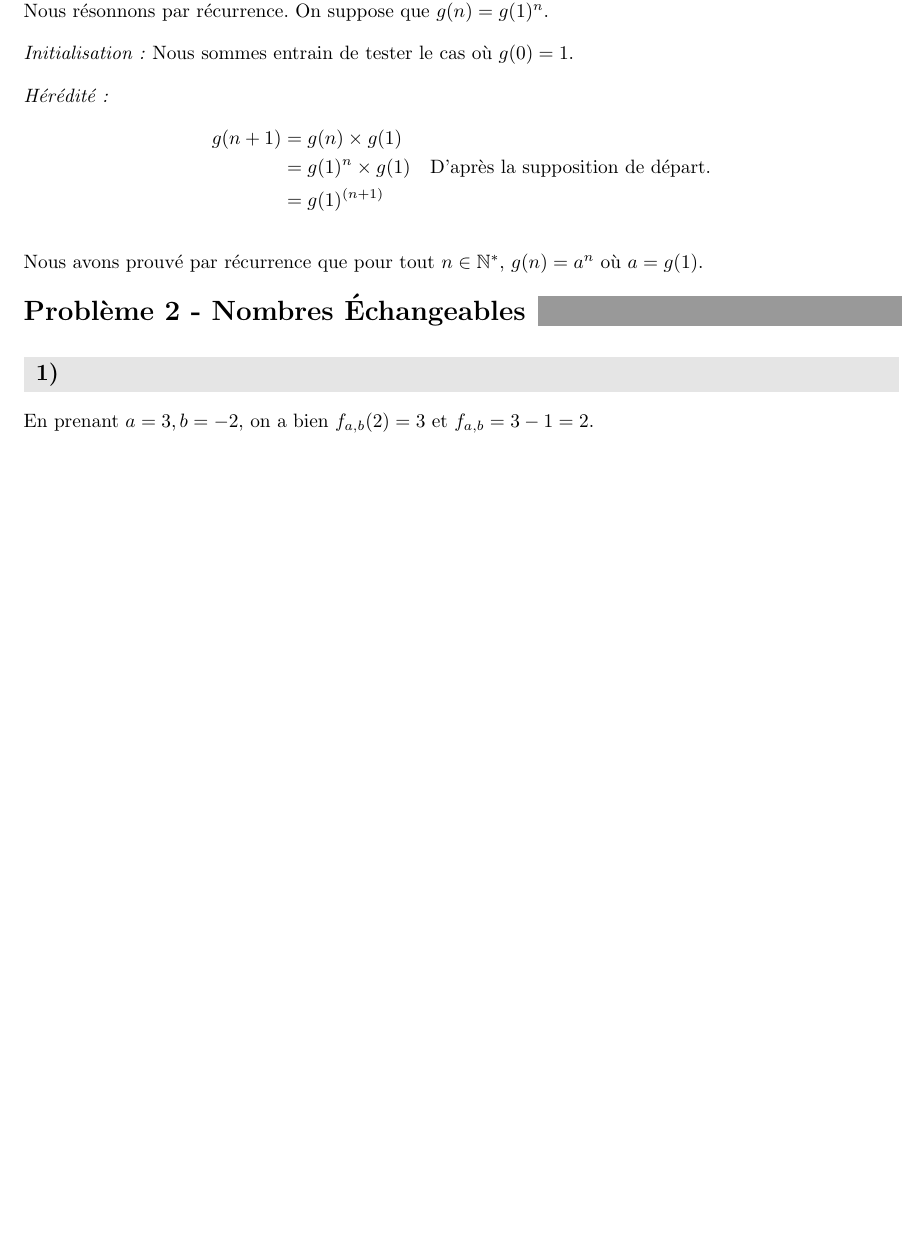
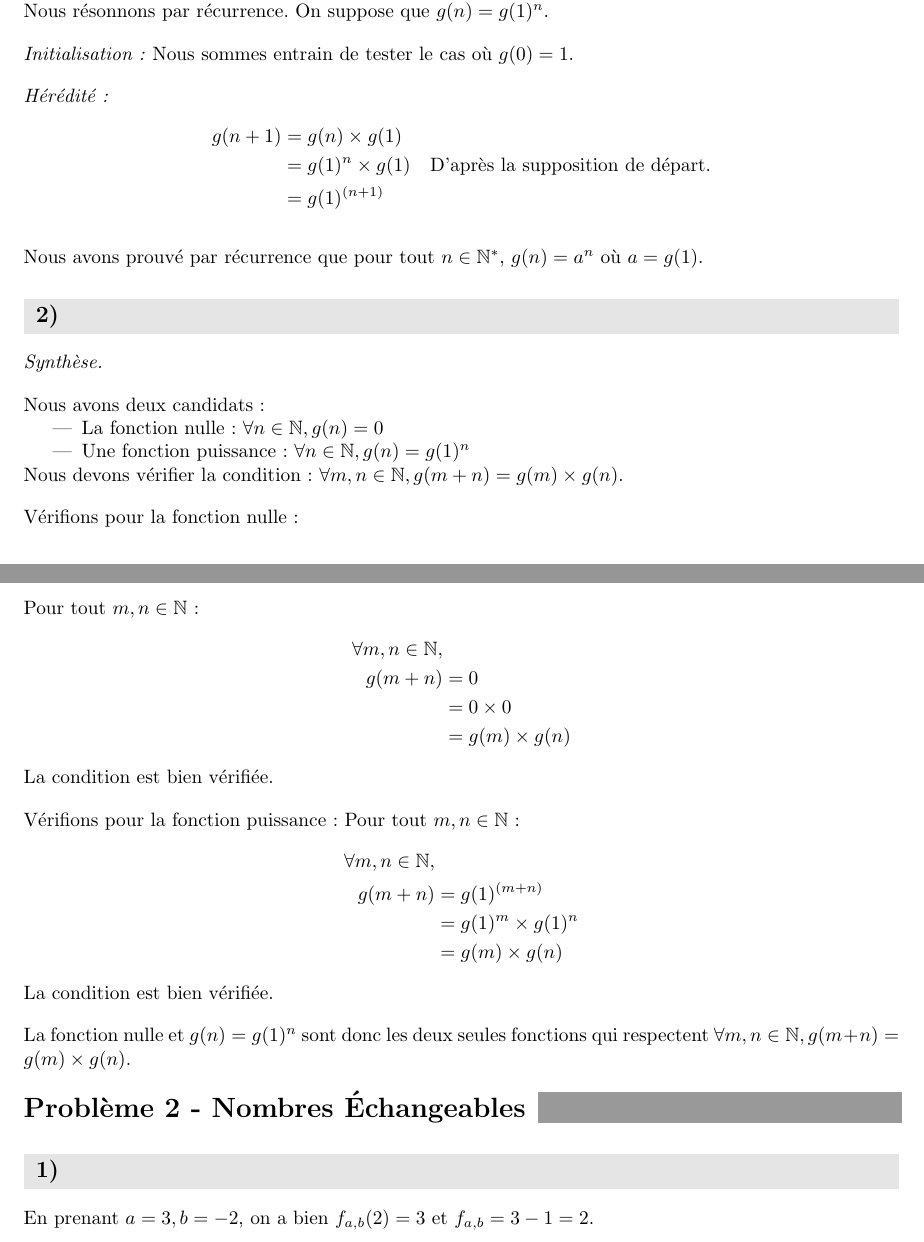
Before and after one commit to PierreGallois/DMs-LLG, a LaTeX problem sheet (DM2-Equations-Fonctionnelles--Nombres-echangeables/DM2.tex): part of page 1 of 2 before the commit and two parts of pages 1 and 2 of 3 after it, the two joined at a grey line, cut so that both start at the same text, the shorter picture padded with empty space. Compiled offline with pdfLaTeX.

Commit message:
DM2: A.2)

```diff
--- a/DM2-Equations-Fonctionnelles--Nombres-echangeables/DM2.tex
+++ b/DM2-Equations-Fonctionnelles--Nombres-echangeables/DM2.tex
@@ -55,6 +55,38 @@ Nous sommes entrain de tester le cas où $g(0) = 1$.
 
 Nous avons prouvé par récurrence que pour tout $n \in \mathbb{N^*}$, $g(n) = a^n$ où $a=g(1)$.
 
+\subproblem
+\textit{Synthèse.}
+
+Nous avons deux candidats :
+\begin{itemize}
+	\item La fonction nulle : $\forall n \in \mathbb{N}, g(n) = 0$
+	\item Une fonction puissance : $\forall n \in \mathbb{N}, g(n) = g(1)^n$
+\end{itemize}
+Nous devons vérifier la condition : $\forall m, n \in \mathbb{N}, g(m + n) = g(m) \times g(n)$.
+
+Vérifions pour la fonction nulle :
+
+Pour tout $m, n \in \mathbb{N}$ :
+\begin{align*}
+	\forall m, n \in \mathbb{N}, \\
+	g(m + n) &= 0 \\
+	&= 0 \times 0 \\
+	&= g(m) \times g(n)
+\end{align*}
+La condition est bien vérifiée.
+
+Vérifions pour la fonction puissance :
+Pour tout $m, n \in \mathbb{N}$ :
+\begin{align*}
+	\forall m, n \in \mathbb{N}, \\
+	g(m + n) &= g(1)^{(m + n)} \\
+	&= g(1)^m \times g(1)^n \\
+	&= g(m) \times g(n)
+\end{align*}
+La condition est bien vérifiée.
+
+La fonction nulle et $g(n) = g(1)^n$ sont donc les deux seules fonctions qui respectent $\forall m, n \in \mathbb{N}, g(m + n) = g(m) \times g(n)$.
 %%%%%%%%%%%%%%%%%%%%%%%%%%%
 \problem*{2}{Nombres Échangeables}
 \subproblem
```
